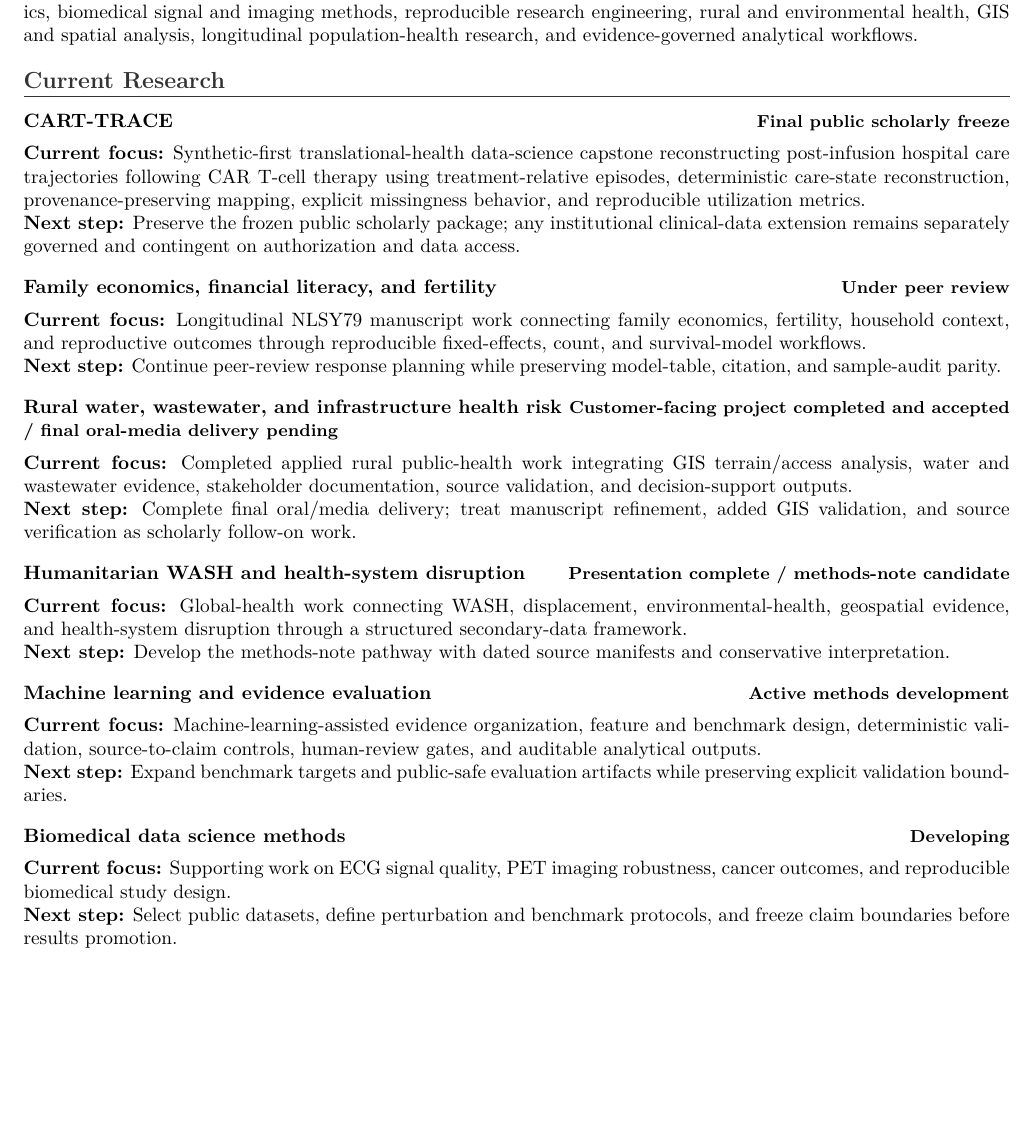
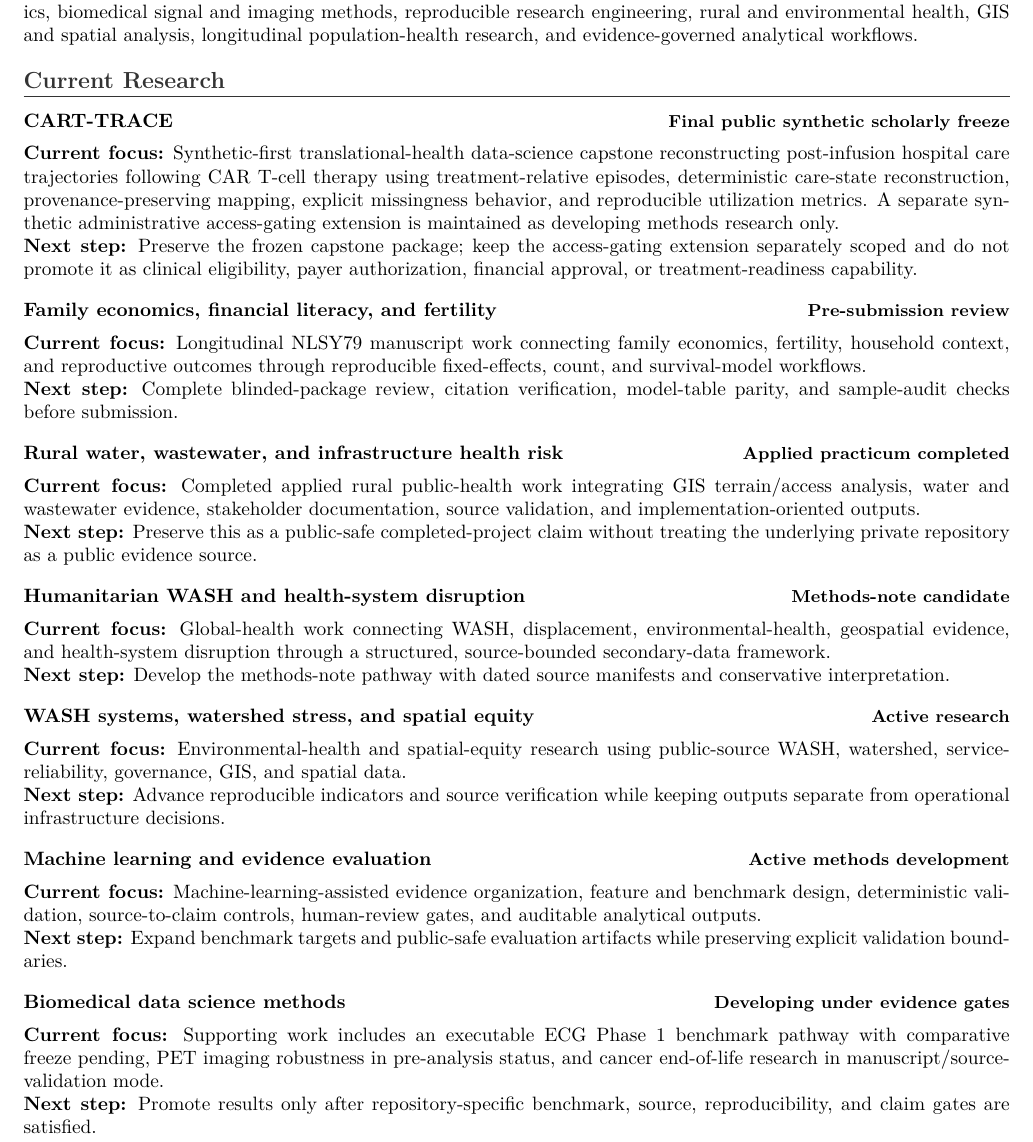
Before and after one commit to pskeffington/CV-Public-Facing, a LaTeX document (research/research_status.tex, which reads research/generated_project_board.tex): part of page 1 of 2, cut so that both start at the same text, the shorter picture padded with empty space. Compiled offline with pdfLaTeX.

Commit message:
docs: reconcile generated public research board

```diff
--- a/research/generated_project_board.tex
+++ b/research/generated_project_board.tex
@@ -2,14 +2,16 @@
 This portfolio is organized around translational health data science, longitudinal clinical data, public-health informatics, biomedical signal and imaging methods, reproducible research engineering, rural and environmental health, GIS and spatial analysis, longitudinal population-health research, and evidence-governed analytical workflows.
 
 \section*{Current Research}
-\project{CART-TRACE}{Final public scholarly freeze}{Synthetic-first translational-health data-science capstone reconstructing post-infusion hospital care trajectories following CAR T-cell therapy using treatment-relative episodes, deterministic care-state reconstruction, provenance-preserving mapping, explicit missingness behavior, and reproducible utilization metrics.}{Preserve the frozen public scholarly package; any institutional clinical-data extension remains separately governed and contingent on authorization and data access.}
+\project{CART-TRACE}{Final public synthetic scholarly freeze}{Synthetic-first translational-health data-science capstone reconstructing post-infusion hospital care trajectories following CAR T-cell therapy using treatment-relative episodes, deterministic care-state reconstruction, provenance-preserving mapping, explicit missingness behavior, and reproducible utilization metrics. A separate synthetic administrative access-gating extension is maintained as developing methods research only.}{Preserve the frozen capstone package; keep the access-gating extension separately scoped and do not promote it as clinical eligibility, payer authorization, financial approval, or treatment-readiness capability.}
 
-\project{Family economics, financial literacy, and fertility}{Under peer review}{Longitudinal NLSY79 manuscript work connecting family economics, fertility, household context, and reproductive outcomes through reproducible fixed-effects, count, and survival-model workflows.}{Continue peer-review response planning while preserving model-table, citation, and sample-audit parity.}
+\project{Family economics, financial literacy, and fertility}{Pre-submission review}{Longitudinal NLSY79 manuscript work connecting family economics, fertility, household context, and reproductive outcomes through reproducible fixed-effects, count, and survival-model workflows.}{Complete blinded-package review, citation verification, model-table parity, and sample-audit checks before submission.}
 
-\project{Rural water, wastewater, and infrastructure health risk}{Customer-facing project completed and accepted / final oral-media delivery pending}{Completed applied rural public-health work integrating GIS terrain/access analysis, water and wastewater evidence, stakeholder documentation, source validation, and decision-support outputs.}{Complete final oral/media delivery; treat manuscript refinement, added GIS validation, and source verification as scholarly follow-on work.}
+\project{Rural water, wastewater, and infrastructure health risk}{Applied practicum completed}{Completed applied rural public-health work integrating GIS terrain/access analysis, water and wastewater evidence, stakeholder documentation, source validation, and implementation-oriented outputs.}{Preserve this as a public-safe completed-project claim without treating the underlying private repository as a public evidence source.}
 
-\project{Humanitarian WASH and health-system disruption}{Presentation complete / methods-note candidate}{Global-health work connecting WASH, displacement, environmental-health, geospatial evidence, and health-system disruption through a structured secondary-data framework.}{Develop the methods-note pathway with dated source manifests and conservative interpretation.}
+\project{Humanitarian WASH and health-system disruption}{Methods-note candidate}{Global-health work connecting WASH, displacement, environmental-health, geospatial evidence, and health-system disruption through a structured, source-bounded secondary-data framework.}{Develop the methods-note pathway with dated source manifests and conservative interpretation.}
+
+\project{WASH systems, watershed stress, and spatial equity}{Active research}{Environmental-health and spatial-equity research using public-source WASH, watershed, service-reliability, governance, GIS, and spatial data.}{Advance reproducible indicators and source verification while keeping outputs separate from operational infrastructure decisions.}
 
 \project{Machine learning and evidence evaluation}{Active methods development}{Machine-learning-assisted evidence organization, feature and benchmark design, deterministic validation, source-to-claim controls, human-review gates, and auditable analytical outputs.}{Expand benchmark targets and public-safe evaluation artifacts while preserving explicit validation boundaries.}
 
-\project{Biomedical data science methods}{Developing}{Supporting work on ECG signal quality, PET imaging robustness, cancer outcomes, and reproducible biomedical study design.}{Select public datasets, define perturbation and benchmark protocols, and freeze claim boundaries before results promotion.}
+\project{Biomedical data science methods}{Developing under evidence gates}{Supporting work includes an executable ECG Phase 1 benchmark pathway with comparative freeze pending, PET imaging robustness in pre-analysis status, and cancer end-of-life research in manuscript/source-validation mode.}{Promote results only after repository-specific benchmark, source, reproducibility, and claim gates are satisfied.}
```
